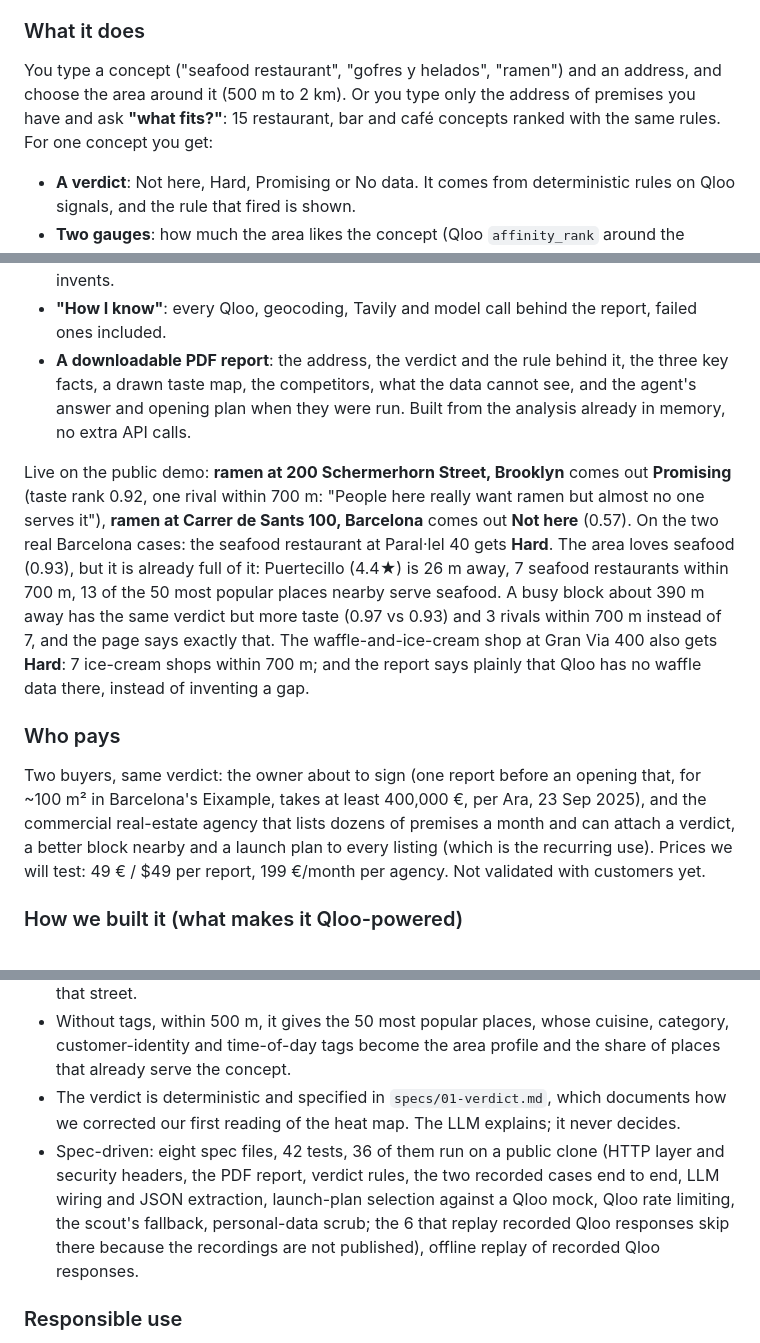
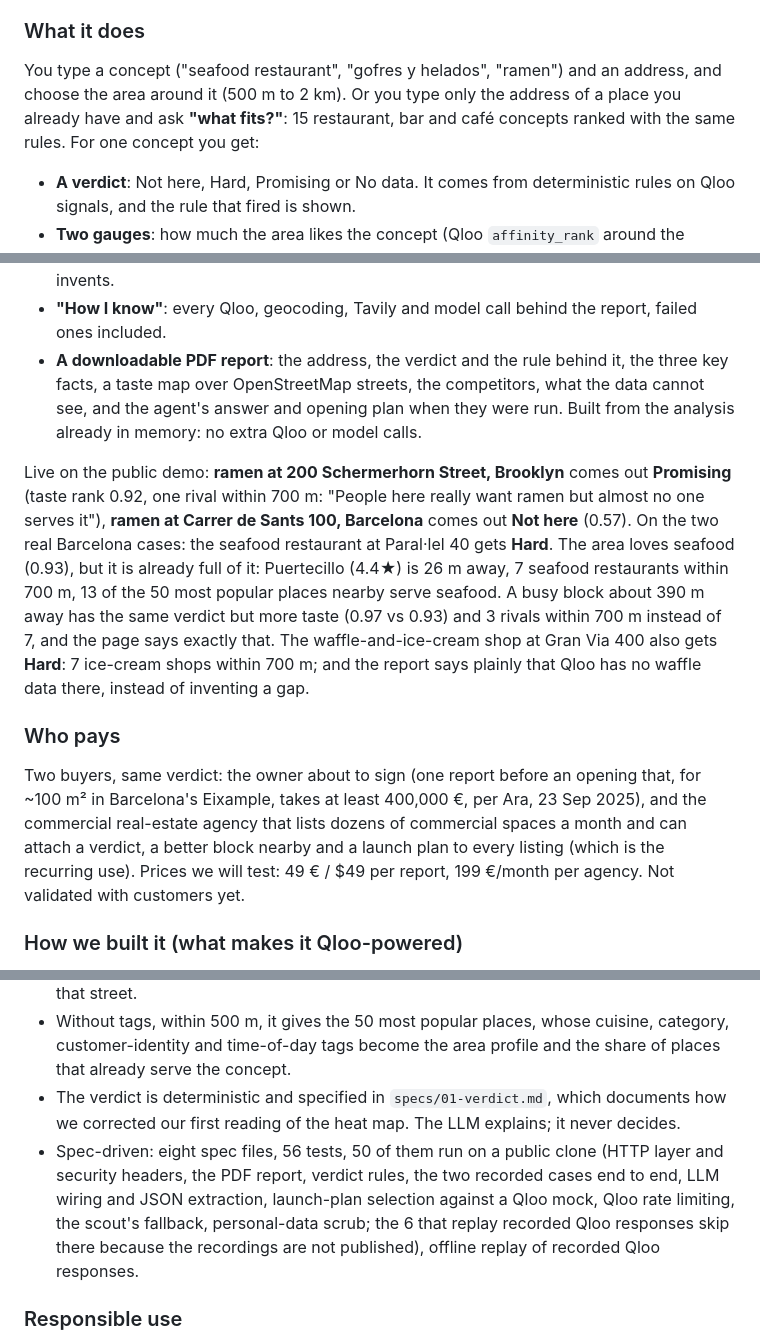
Before and after one commit to mktaisales-glitch/abro-aqui, a Markdown page: docs/SUBMISSION.md, 3 parts joined by grey strips. Drawn GitHub-style.

Commit message:
Submission text: test count, PDF map, no 'premises'
Co-Authored-By: Claude Opus 5.5 <noreply@anthropic.com>
Claude-Session: https://claude.ai/code/session_01UfKVrB12TDznLzEbkVzNWn

```diff
--- a/docs/SUBMISSION.md
+++ b/docs/SUBMISSION.md
@@ -17,7 +17,7 @@
 In Barcelona, two businesses we knew closed: a seafood restaurant on Avinguda del Paral·lel and a waffle-and-ice-cream shop at Gran Via and Entença. Both owners chose the address the way most small businesses do: gut feeling, a friend's opinion, a walk around the block. Big chains pay location-intelligence firms for this decision. The owner of one shop can't. Agents can now do the analyst's job, if they know what the neighbourhood actually likes. That's what Qloo knows.
 
 ### What it does
-You type a concept ("seafood restaurant", "gofres y helados", "ramen") and an address, and choose the area around it (500 m to 2 km). Or you type only the address of premises you have and ask **"what fits?"**: 15 restaurant, bar and café concepts ranked with the same rules. For one concept you get:
+You type a concept ("seafood restaurant", "gofres y helados", "ramen") and an address, and choose the area around it (500 m to 2 km). Or you type only the address of a place you already have and ask **"what fits?"**: 15 restaurant, bar and café concepts ranked with the same rules. For one concept you get:
 
 - **A verdict**: Not here, Hard, Promising or No data. It comes from deterministic rules on Qloo signals, and the rule that fired is shown.
 - **Two gauges**: how much the area likes the concept (Qloo `affinity_rank` around the address) and how much of it is already there (real rivals within 400 and 700 m, and the share of popular places that already serve it).
@@ -31,12 +31,12 @@ You type a concept ("seafood restaurant", "gofres y helados", "ramen") and an ad
 - **A "what if…?" chat**: "What if I ignore Puertecillo?", "What if I move 300 m?". It calls the tools again and recomputes.
 - **"Without Qloo"**: the same question answered by the LLM alone, so you can see what it invents.
 - **"How I know"**: every Qloo, geocoding, Tavily and model call behind the report, failed ones included.
-- **A downloadable PDF report**: the address, the verdict and the rule behind it, the three key facts, a drawn taste map, the competitors, what the data cannot see, and the agent's answer and opening plan when they were run. Built from the analysis already in memory, no extra API calls.
+- **A downloadable PDF report**: the address, the verdict and the rule behind it, the three key facts, a taste map over OpenStreetMap streets, the competitors, what the data cannot see, and the agent's answer and opening plan when they were run. Built from the analysis already in memory: no extra Qloo or model calls.
 
 Live on the public demo: **ramen at 200 Schermerhorn Street, Brooklyn** comes out **Promising** (taste rank 0.92, one rival within 700 m: "People here really want ramen but almost no one serves it"), **ramen at Carrer de Sants 100, Barcelona** comes out **Not here** (0.57). On the two real Barcelona cases: the seafood restaurant at Paral·lel 40 gets **Hard**. The area loves seafood (0.93), but it is already full of it: Puertecillo (4.4★) is 26 m away, 7 seafood restaurants within 700 m, 13 of the 50 most popular places nearby serve seafood. A busy block about 390 m away has the same verdict but more taste (0.97 vs 0.93) and 3 rivals within 700 m instead of 7, and the page says exactly that. The waffle-and-ice-cream shop at Gran Via 400 also gets **Hard**: 7 ice-cream shops within 700 m; and the report says plainly that Qloo has no waffle data there, instead of inventing a gap.
 
 ### Who pays
-Two buyers, same verdict: the owner about to sign (one report before an opening that, for ~100 m² in Barcelona's Eixample, takes at least 400,000 €, per Ara, 23 Sep 2025), and the commercial real-estate agency that lists dozens of premises a month and can attach a verdict, a better block nearby and a launch plan to every listing (which is the recurring use). Prices we will test: 49 € / $49 per report, 199 €/month per agency. Not validated with customers yet.
+Two buyers, same verdict: the owner about to sign (one report before an opening that, for ~100 m² in Barcelona's Eixample, takes at least 400,000 €, per Ara, 23 Sep 2025), and the commercial real-estate agency that lists dozens of commercial spaces a month and can attach a verdict, a better block nearby and a launch plan to every listing (which is the recurring use). Prices we will test: 49 € / $49 per report, 199 €/month per agency. Not validated with customers yet.
 
 ### How we built it (what makes it Qloo-powered)
 - `/v2/tags` resolves each part of the concept into a **genre tag** (the heat map only answers to `genre:place:restaurant:*`) and a **category or specialty-dish tag** (competitors). Candidates are scored by word overlap, so "seafood restaurant" does not resolve to "seafood donburi". If a tag returns no data and is not used within 5 km, we fall back to the next candidate.
@@ -45,7 +45,7 @@ Two buyers, same verdict: the owner about to sign (one report before an opening
 - Seeded with the entity ids of the best-rated rivals (`signal.interests.entities`), the insights for `urn:entity:artist`, `urn:entity:brand` and `urn:entity:place` (600 m) build the launch plan: cross-domain taste from the customers of the places that already win on that street.
 - Without tags, within 500 m, it gives the 50 most popular places, whose cuisine, category, customer-identity and time-of-day tags become the area profile and the share of places that already serve the concept.
 - The verdict is deterministic and specified in `specs/01-verdict.md`, which documents how we corrected our first reading of the heat map. The LLM explains; it never decides.
-- Spec-driven: eight spec files, 42 tests, 36 of them run on a public clone (HTTP layer and security headers, the PDF report, verdict rules, the two recorded cases end to end, LLM wiring and JSON extraction, launch-plan selection against a Qloo mock, Qloo rate limiting, the scout's fallback, personal-data scrub; the 6 that replay recorded Qloo responses skip there because the recordings are not published), offline replay of recorded Qloo responses.
+- Spec-driven: eight spec files, 56 tests, 50 of them run on a public clone (HTTP layer and security headers, the PDF report, verdict rules, the two recorded cases end to end, LLM wiring and JSON extraction, launch-plan selection against a Qloo mock, Qloo rate limiting, the scout's fallback, personal-data scrub; the 6 that replay recorded Qloo responses skip there because the recordings are not published), offline replay of recorded Qloo responses.
 
 ### Responsible use
 The agent decides about places, never people. E-mails and phone numbers typed by users are removed before any model or search call. Customer-identity labels that touch protected attributes are filtered out of the audience panel. In the launch plan no place is excluded for who its customers are. Thin-data areas get "No data" rather than a guess, and we document that this favours data-rich areas. It is not for housing, employment or credit decisions. It says what it cannot see.
```
